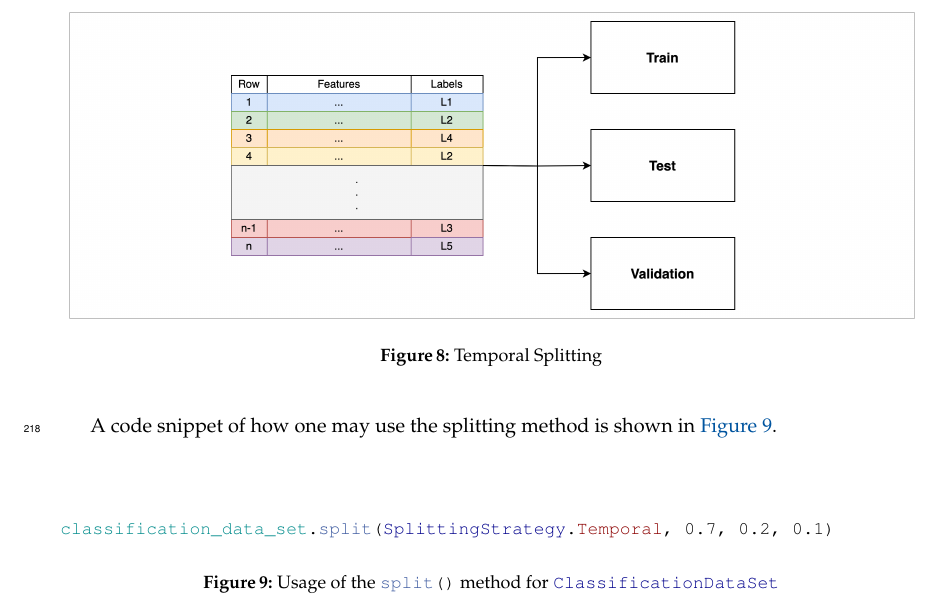
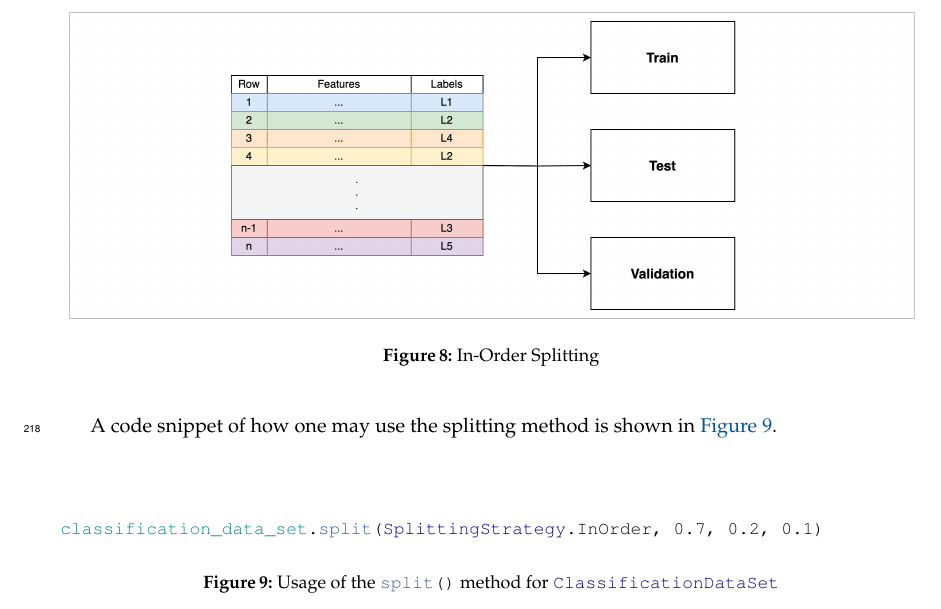
Before and after one commit to amiraliaali/rapid_timeseries_datasets_library, a LaTeX document (report/report_group_1.tex): part of page 10 of 19, cut so that both start at the same text. Compiled offline with pdfLaTeX.

Commit message:
Updated temporal to in-order

```diff
--- a/report/report_group_1.tex
+++ b/report/report_group_1.tex
@@ -350,9 +350,9 @@ In case of \textbf{temporal splitting}, as shown in \autoref{fig:temporal_split}
 
 \begin{figure}
     \centering
-    \includegraphics[width=1\textwidth]{files/splitting/temporal_split.png}
-    \caption{Temporal Splitting}
-    \label{fig:temporal_split}
+    \includegraphics[width=1\textwidth]{files/splitting/in_order_split.png}
+    \caption{In-Order Splitting}
+    \label{fig:in_order_split}
 \end{figure}
 
 A code snippet of how one may use the splitting method is shown in \autoref{fig:usage_splitting}.
@@ -360,7 +360,7 @@ A code snippet of how one may use the splitting method is shown in \autoref{fig:
 \begin{figure}[H]
     \begin{lstlisting}[style=python]
 
-classification_data_set.split(SplittingStrategy.Temporal, 0.7, 0.2, 0.1)
+classification_data_set.split(SplittingStrategy.InOrder, 0.7, 0.2, 0.1)
     \end{lstlisting}
     \caption{Usage of the \splitShort method for \classificationDataSet}
     \label{fig:usage_splitting}
```
Also changed, not shown: report/files/splitting/in_order_split.png (renamed from report/files/splitting/temporal_split.png), report/report_group_1.tex (12 more changed lines).
